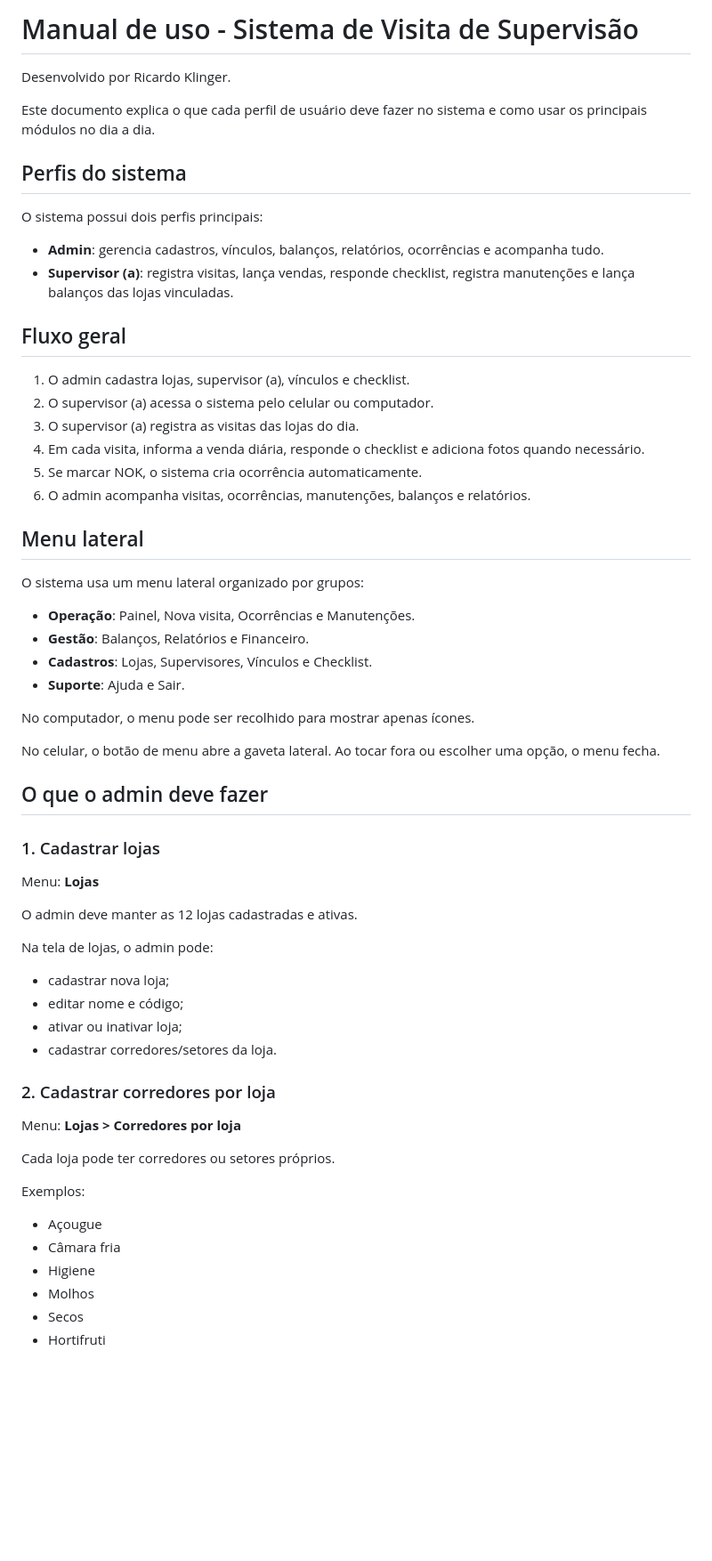
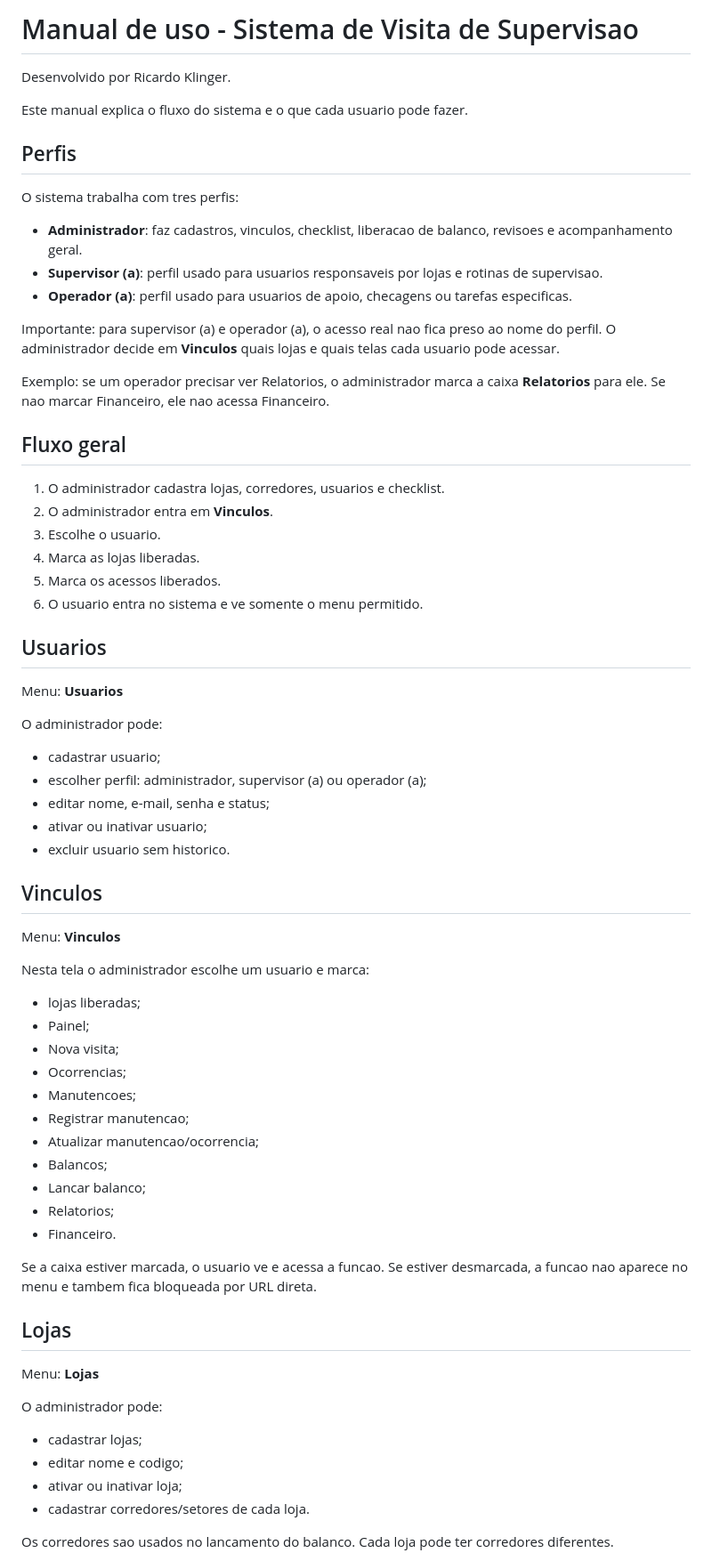
Before and after one commit to klgsilva/sistema-supervisao, a Markdown page: MANUAL_USO.md, the part around one of its changes. Shown at 89% size. GitHub-like rendering; blank space fills up the shorter version.

```diff
--- a/MANUAL_USO.md
+++ b/MANUAL_USO.md
@@ -1,65 +1,72 @@
-# Manual de uso - Sistema de Visita de Supervisão
+# Manual de uso - Sistema de Visita de Supervisao
 
 Desenvolvido por Ricardo Klinger.
 
-Este documento explica o que cada perfil de usuário deve fazer no sistema e como usar os principais módulos no dia a dia.
+Este manual explica o fluxo do sistema e o que cada usuario pode fazer.
 
-## Perfis do sistema
+## Perfis
 
-O sistema possui dois perfis principais:
+O sistema trabalha com tres perfis:
 
-- **Admin**: gerencia cadastros, vínculos, balanços, relatórios, ocorrências e acompanha tudo.
-- **Supervisor (a)**: registra visitas, lança vendas, responde checklist, registra manutenções e lança balanços das lojas vinculadas.
+- **Administrador**: faz cadastros, vinculos, checklist, liberacao de balanco, revisoes e acompanhamento geral.
+- **Supervisor (a)**: perfil usado para usuarios responsaveis por lojas e rotinas de supervisao.
+- **Operador (a)**: perfil usado para usuarios de apoio, checagens ou tarefas especificas.
+
+Importante: para supervisor (a) e operador (a), o acesso real nao fica preso ao nome do perfil. O administrador decide em **Vinculos** quais lojas e quais telas cada usuario pode acessar.
+
+Exemplo: se um operador precisar ver Relatorios, o administrador marca a caixa **Relatorios** para ele. Se nao marcar Financeiro, ele nao acessa Financeiro.
 
 ## Fluxo geral
 
-1. O admin cadastra lojas, supervisor (a), vínculos e checklist.
-2. O supervisor (a) acessa o sistema pelo celular ou computador.
-3. O supervisor (a) registra as visitas das lojas do dia.
-4. Em cada visita, informa a venda diária, responde o checklist e adiciona fotos quando necessário.
-5. Se marcar NOK, o sistema cria ocorrência automaticamente.
-6. O admin acompanha visitas, ocorrências, manutenções, balanços e relatórios.
+1. O administrador cadastra lojas, corredores, usuarios e checklist.
+2. O administrador entra em **Vinculos**.
+3. Escolhe o usuario.
+4. Marca as lojas liberadas.
+5. Marca os acessos liberados.
+6. O usuario entra no sistema e ve somente o menu permitido.
 
-## Menu lateral
+## Usuarios
 
-O sistema usa um menu lateral organizado por grupos:
+Menu: **Usuarios**
 
-- **Operação**: Painel, Nova visita, Ocorrências e Manutenções.
-- **Gestão**: Balanços, Relatórios e Financeiro.
-- **Cadastros**: Lojas, Supervisores, Vínculos e Checklist.
-- **Suporte**: Ajuda e Sair.
+O administrador pode:
 
-No computador, o menu pode ser recolhido para mostrar apenas ícones.
+- cadastrar usuario;
+- escolher perfil: administrador, supervisor (a) ou operador (a);
+- editar nome, e-mail, senha e status;
+- ativar ou inativar usuario;
+- excluir usuario sem historico.
 
-No celular, o botão de menu abre a gaveta lateral. Ao tocar fora ou escolher uma opção, o menu fecha.
+## Vinculos
 
-## O que o admin deve fazer
+Menu: **Vinculos**
 
-### 1. Cadastrar lojas
+Nesta tela o administrador escolhe um usuario e marca:
+
+- lojas liberadas;
+- Painel;
+- Nova visita;
+- Ocorrencias;
+- Manutencoes;
+- Registrar manutencao;
+- Atualizar manutencao/ocorrencia;
+- Balancos;
+- Lancar balanco;
+- Relatorios;
+- Financeiro.
+
+Se a caixa estiver marcada, o usuario ve e acessa a funcao. Se estiver desmarcada, a funcao nao aparece no menu e tambem fica bloqueada por URL direta.
+
+## Lojas
 
 Menu: **Lojas**
 
-O admin deve manter as 12 lojas cadastradas e ativas.
+O administrador pode:
 
-Na tela de lojas, o admin pode:
+- cadastrar lojas;
+- editar nome e codigo;
+- ativar ou inativar loja;
+- cadastrar corredores/setores de cada loja.
 
-- cadastrar nova loja;
-- editar nome e código;
-- ativar ou inativar loja;
-- cadastrar corredores/setores da loja.
+Os corredores sao usados no lancamento do balanco. Cada loja pode ter corredores diferentes.
 
-### 2. Cadastrar corredores por loja
-
-Menu: **Lojas > Corredores por loja**
-
-Cada loja pode ter corredores ou setores próprios.
-
-Exemplos:
-
-- Açougue
-- Câmara fria
-- Higiene
-- Molhos
-- Secos
-- Hortifruti
-
```
Also changed, not shown: other parts of MANUAL_USO.md (+79 -292 lines).
